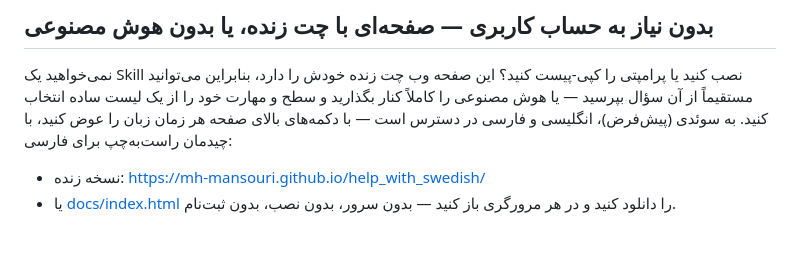
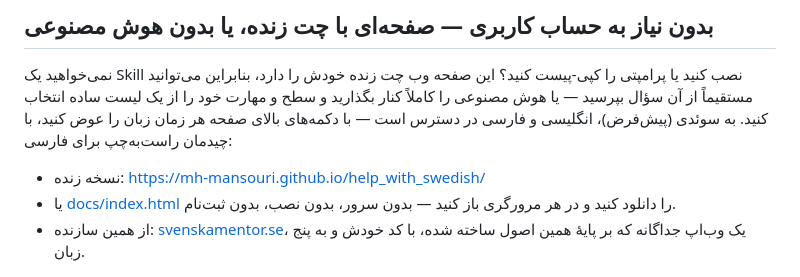
Before and after one commit to mh-mansouri/help_with_swedish, a Markdown page: README.fa.md, the part around the change. GitHub-like rendering; blank space fills up the shorter version.

```diff
--- a/README.fa.md
+++ b/README.fa.md
@@ -31,6 +31,7 @@
 
 - نسخه زنده: https://mh-mansouri.github.io/help_with_swedish/
 - یا [docs/index.html](docs/index.html) را دانلود کنید و در هر مرورگری باز کنید — بدون سرور، بدون نصب، بدون ثبت‌نام.
+- از همین سازنده: [svenskamentor.se](https://svenskamentor.se)، یک وب‌اپ جداگانه که بر پایهٔ همین اصول ساخته شده، با کد خودش و به پنج زبان.
 
 ![گیف نمایشی چت: یک زبان‌آموز برای صحبت‌کردن کمک می‌خواهد و یک برنامه با ویدیوهای واقعی و لینک‌دار دریافت می‌کند](assets/chat-demo.gif)
 
```
Also changed, not shown: README.md (+1 -0 lines), README.sv.md (+1 -0 lines).
